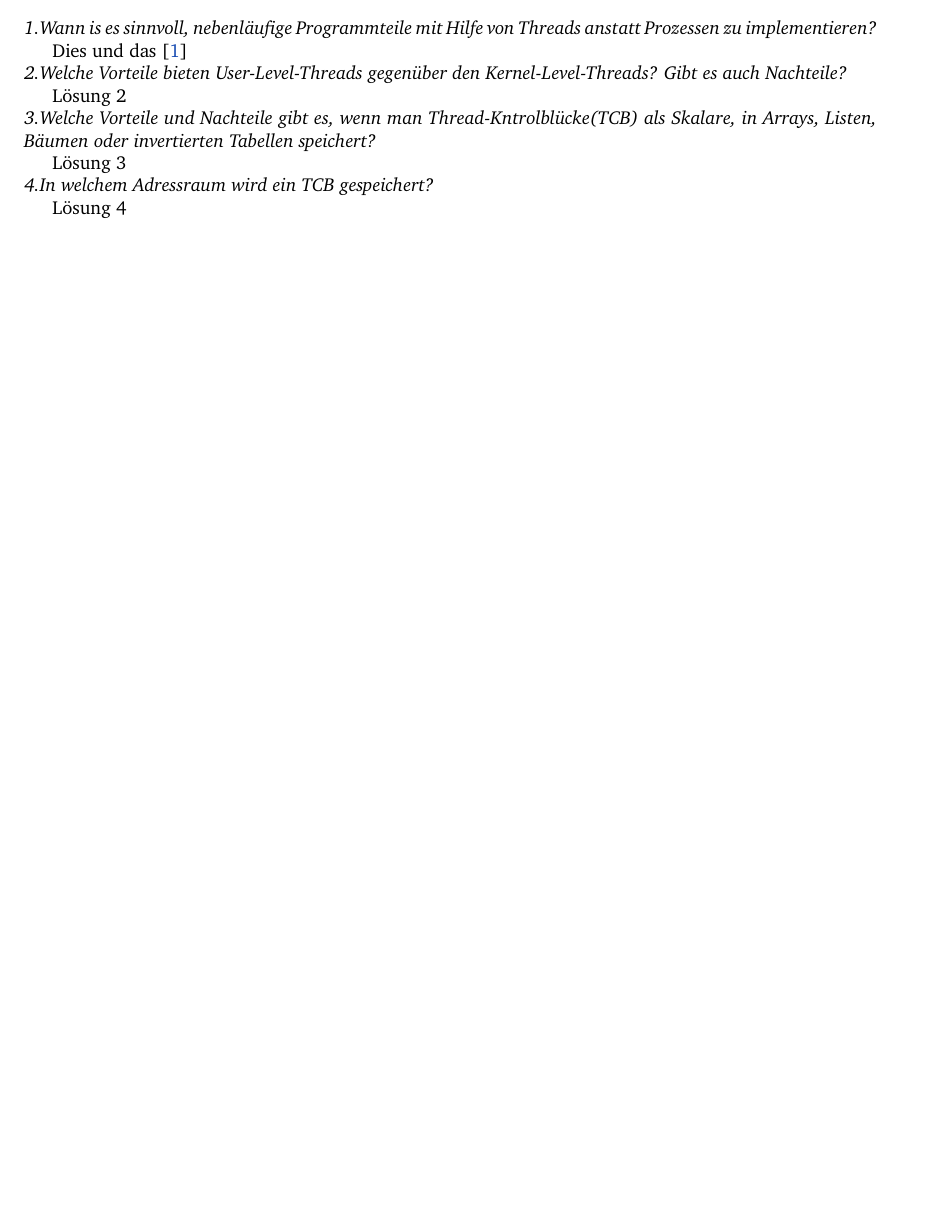
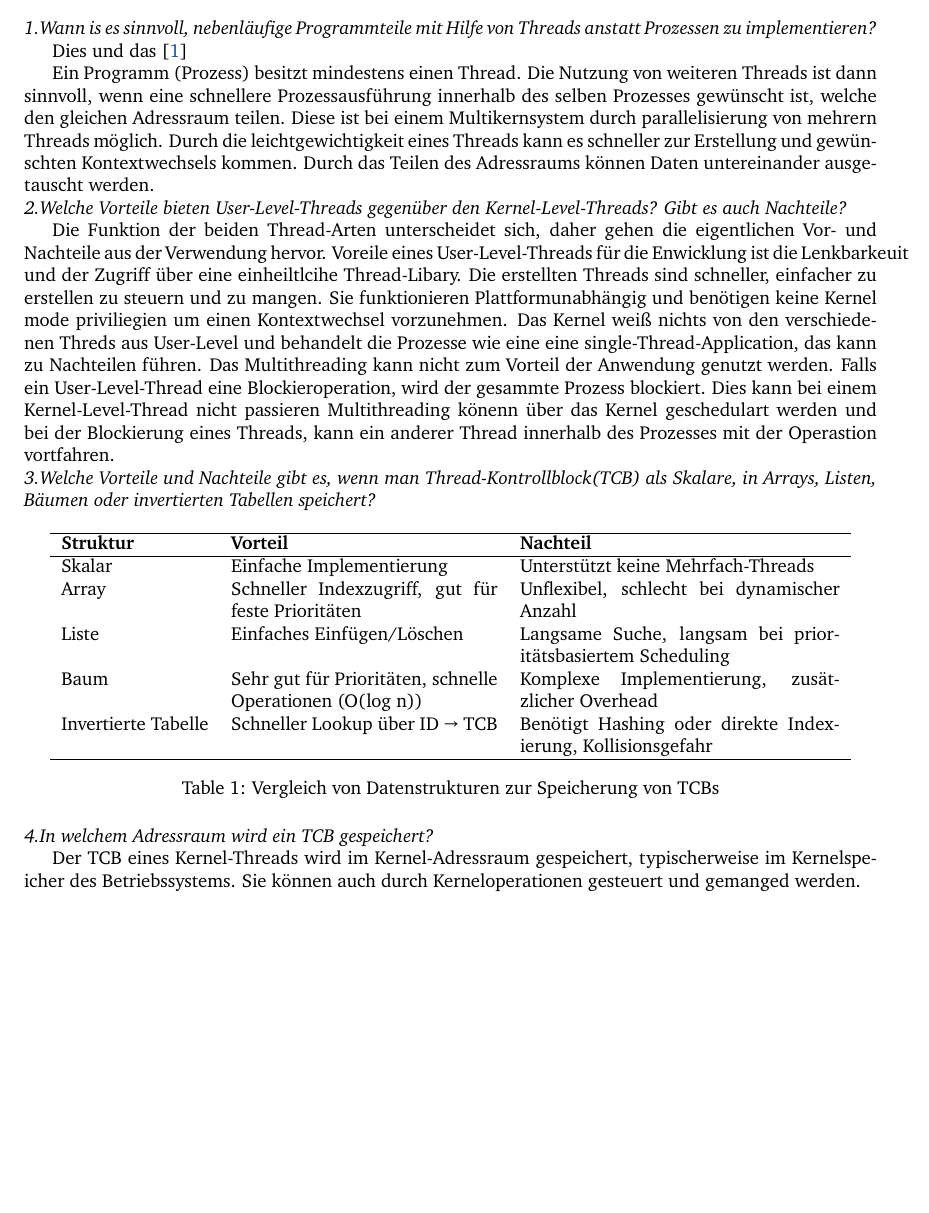
Before and after one commit to Feliks24/Lateral_OS, a LaTeX document (theorie/main.tex): part of page 1 of 2, cut so that both start at the same text, the shorter picture padded with empty space. Compiled offline with pdfLaTeX.

Commit message:
theorie update

```diff
--- a/theorie/main.tex
+++ b/theorie/main.tex
@@ -22,22 +22,55 @@
 anstatt Prozessen zu implementieren?}
 
 Dies und das \cite{gentry2008}
+% ? https://www.ibm.com/docs/de/aix/7.3.0?topic=programming-understanding-threads-processes
+% ? https://www.youtube.com/watch?v=TGgUEamLvGs
 
-\noindent\textit{2.Welche Vorteile bieten User-Level-Threads gegenüber den
-Kernel-Level-Threads? Gibt es auch Nachteile?}
+Ein Programm (Prozess) besitzt mindestens einen Thread.
+Die Nutzung von weiteren Threads ist dann sinnvoll, wenn eine schnellere Prozessausführung innerhalb des selben Prozesses gewünscht ist,
+welche den gleichen Adressraum teilen. Diese ist bei einem Multikernsystem durch parallelisierung von mehrern Threads möglich.
+Durch die leichtgewichtigkeit eines Threads kann es schneller zur Erstellung und gewünschten Kontextwechsels kommen. Durch das Teilen des Adressraums
+können Daten untereinander ausgetauscht werden.
 
-Lösung 2
+\noindent\textit{2.Welche Vorteile bieten User-Level-Threads gegenüber den Kernel-Level-Threads? Gibt es auch Nachteile?}
 
-\noindent\textit{3.Welche Vorteile und Nachteile gibt es, wenn man
-Thread-Kntrolblücke(TCB) als Skalare, in Arrays, Listen, Bäumen oder
-invertierten Tabellen speichert?}
+% ? https://www.youtube.com/watch?v=sCDRghC4_AI&t=232s
+% ? https://www.tutorialspoint.com/user-level-threads-and-kernel-level-threads
+% ? https://www.ibm.com/docs/kk/aix/7.2.0?topic=processes-kernel-threads-user-threads
 
-Lösung 3
+Die Funktion der beiden Thread-Arten unterscheidet sich, daher gehen die eigentlichen Vor- und Nachteile aus der Verwendung hervor.
+Voreile eines User-Level-Threads für die Enwicklung ist die Lenkbarkeuit und der Zugriff über eine einheiltlcihe Thread-Libary. Die erstellten
+Threads sind schneller, einfacher zu erstellen zu steuern und zu mangen. Sie funktionieren Plattformunabhängig und benötigen keine Kernel mode priviliegien
+um einen Kontextwechsel vorzunehmen.
+Das Kernel weiß nichts von den verschiedenen Threds aus User-Level und behandelt die Prozesse wie eine eine single-Thread-Application, das kann zu Nachteilen führen. Das
+Multithreading kann nicht zum Vorteil der Anwendung genutzt werden. Falls ein User-Level-Thread eine Blockieroperation, wird der gesammte Prozess blockiert. Dies kann bei einem
+Kernel-Level-Thread nicht passieren Multithreading könenn über das Kernel geschedulart werden und bei der Blockierung eines Threads, kann ein anderer Thread innerhalb des Prozesses mit der
+Operastion vortfahren.
+
+
+
+\noindent\textit{3.Welche Vorteile und Nachteile gibt es, wenn man Thread-Kontrollblock(TCB) als Skalare, in Arrays, Listen, Bäumen oder invertierten Tabellen speichert?}
+
+\begin{table}[h!]
+\centering
+\begin{tabular}{l p{5cm} p{6cm}}
+\hline
+\textbf{Struktur} & \textbf{Vorteil} & \textbf{Nachteil} \\
+\hline
+Skalar & Einfache Implementierung & Unterstützt keine Mehrfach-Threads \\
+Array & Schneller Indexzugriff, gut für feste Prioritäten & Unflexibel, schlecht bei dynamischer Anzahl \\
+Liste & Einfaches Einfügen/Löschen & Langsame Suche, langsam bei prioritätsbasiertem Scheduling \\
+Baum & Sehr gut für Prioritäten, schnelle Operationen (O(log n)) & Komplexe Implementierung, zusätzlicher Overhead \\
+Invertierte Tabelle & Schneller Lookup über ID → TCB & Benötigt Hashing oder direkte Indexierung, Kollisionsgefahr \\
+\hline
+\end{tabular}
+\caption{Vergleich von Datenstrukturen zur Speicherung von TCBs}
+\end{table}
+
 
 
 \noindent\textit{4.In welchem Adressraum wird ein TCB gespeichert?}
 
-Lösung 4
+Der TCB eines Kernel-Threads wird im Kernel-Adressraum gespeichert, typischerweise im Kernelspeicher des Betriebssystems. Sie können auch durch Kerneloperationen gesteuert und gemanged werden.
 
 % * -------------------------------------------------------------------------------------------------------------------------------------------------------
 \newpage
```
Also changed, not shown: lateral_OS/Makefile, 3 other files.
